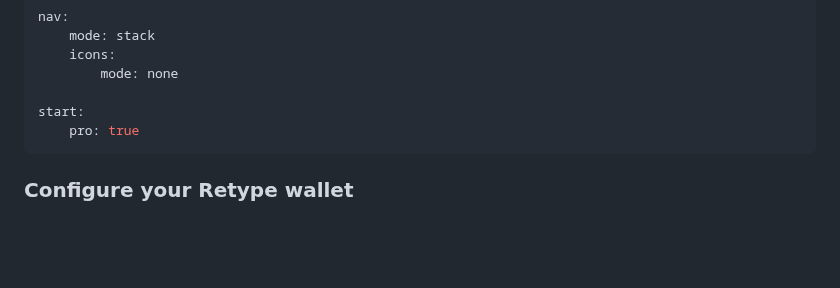
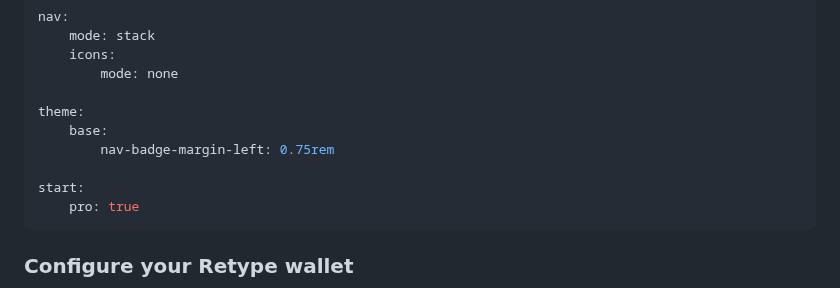
Before and after one commit to workleap/wl-idp-docs-hub, a Markdown page: docs/joining-the-hub.md, the part around the change. Rendered like a GitHub page; blank space fills up the shorter version.

Commit message:
style(joining-the-hub): adjust nav badge margin for improved layout

````diff
--- a/docs/joining-the-hub.md
+++ b/docs/joining-the-hub.md
@@ -234,6 +234,10 @@ nav:
     icons:
         mode: none
 
+theme:
+    base:
+        nav-badge-margin-left: 0.75rem
+
 start:
     pro: true
 ```
````
